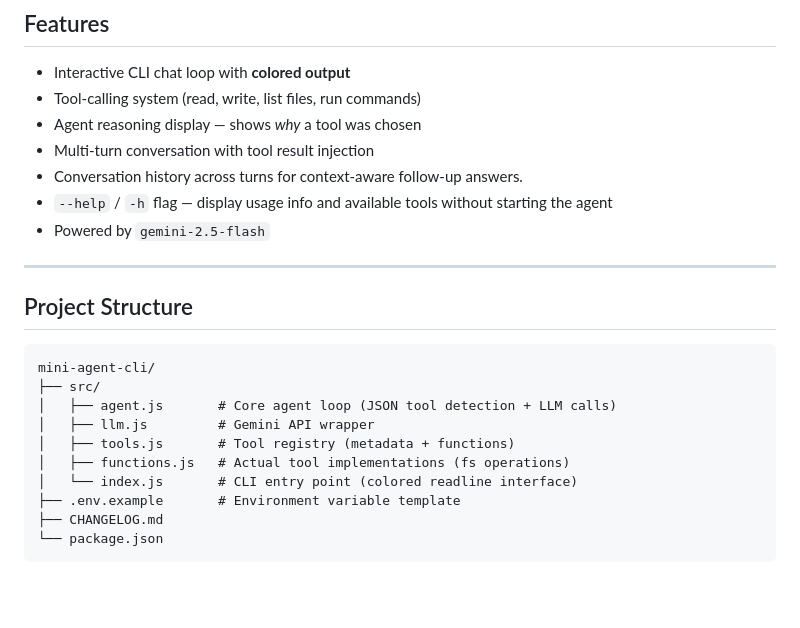
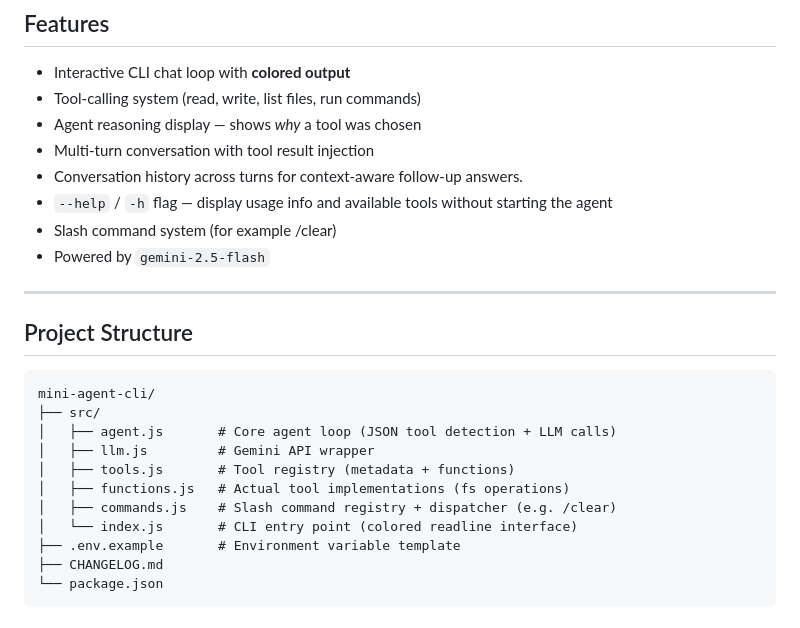
Before and after one commit to HoussemEddineChaouch/mini-agent-cli, a Markdown page: README.md, the part around the change. Rendered like a GitHub page; blank space fills up the shorter version.

Commit message:
docs: update README to include slash command system and commands file

```diff
--- a/README.md
+++ b/README.md
@@ -47,6 +47,7 @@ Built as a hands-on practice project for understanding how AI agents work under
 - Multi-turn conversation with tool result injection
 - Conversation history across turns for context-aware follow-up answers.
 - `--help` / `-h` flag — display usage info and available tools without starting the agent
+- Slash command system (for example /clear)
 - Powered by `gemini-2.5-flash`
 
 ---
@@ -60,6 +61,7 @@ mini-agent-cli/
 │   ├── llm.js         # Gemini API wrapper
 │   ├── tools.js       # Tool registry (metadata + functions)
 │   ├── functions.js   # Actual tool implementations (fs operations)
+│   ├── commands.js    # Slash command registry + dispatcher (e.g. /clear)
 │   └── index.js       # CLI entry point (colored readline interface)
 ├── .env.example       # Environment variable template
 ├── CHANGELOG.md
```
